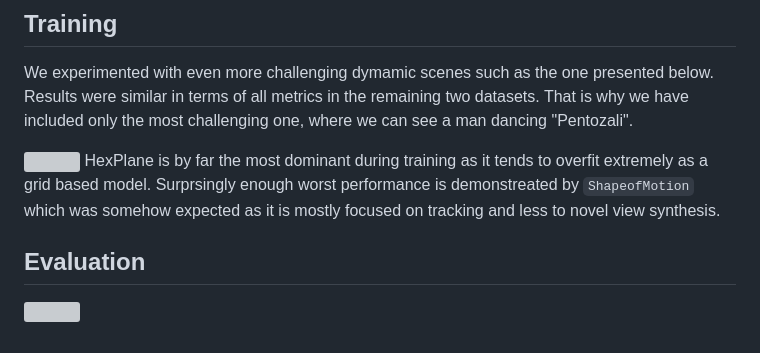
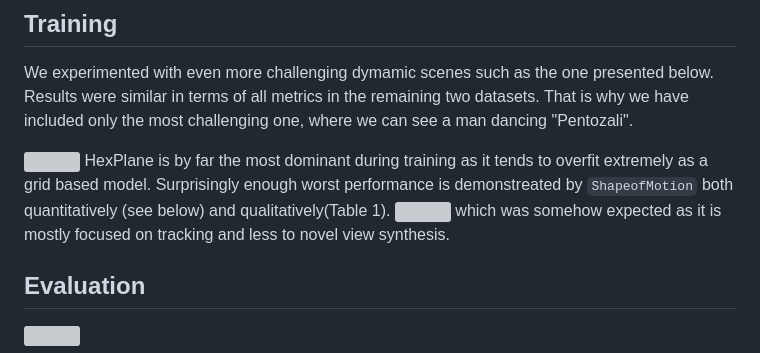
Before and after one commit to panospaschalidis/kernel_4D_splatting, a Markdown page: README.md, the part around the change. Rendered like a GitHub page; grey boxes are pictures that could not be loaded.

Commit message:
shape of motion

```diff
--- a/README.md
+++ b/README.md
@@ -94,7 +94,9 @@ only the most challenging one, where we can see a man dancing "Pentozali".
 
 ![](./media/train.png)
 HexPlane is by far the most dominant during training as it tends to overfit extremely as a grid based model.
-Surprsingly enough worst performance is demonstreated by `ShapeofMotion` which was somehow expected as it is mostly focused on tracking and less to novel view synthesis.
+Surprisingly enough worst performance is demonstreated by `ShapeofMotion` both quantitatively (see below) and qualitatively(Table 1).
+![](./media/shape_of_motion.png)
+which was somehow expected as it is mostly focused on tracking and less to novel view synthesis.
 ## Evaluation
 
 ![](./media/test.png)
```
